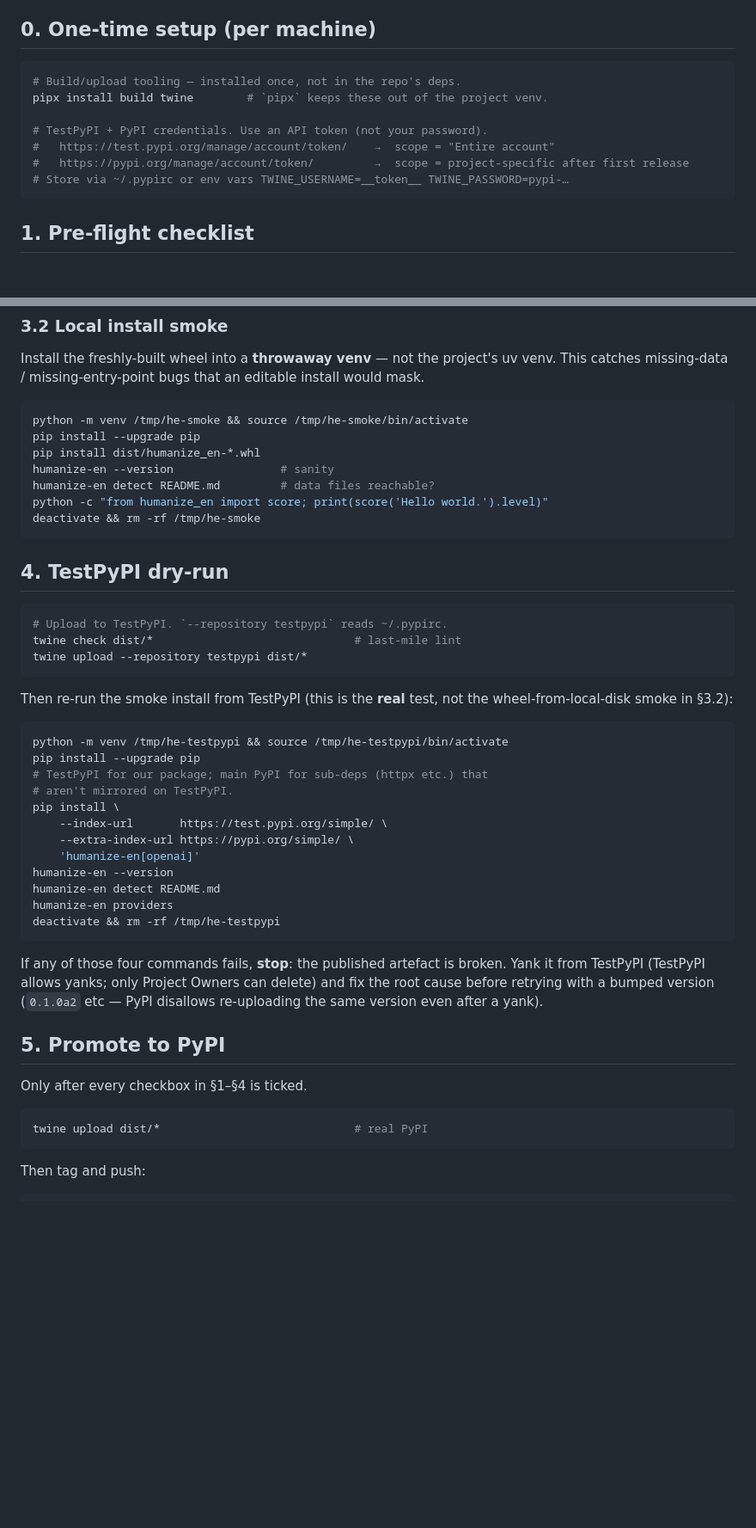
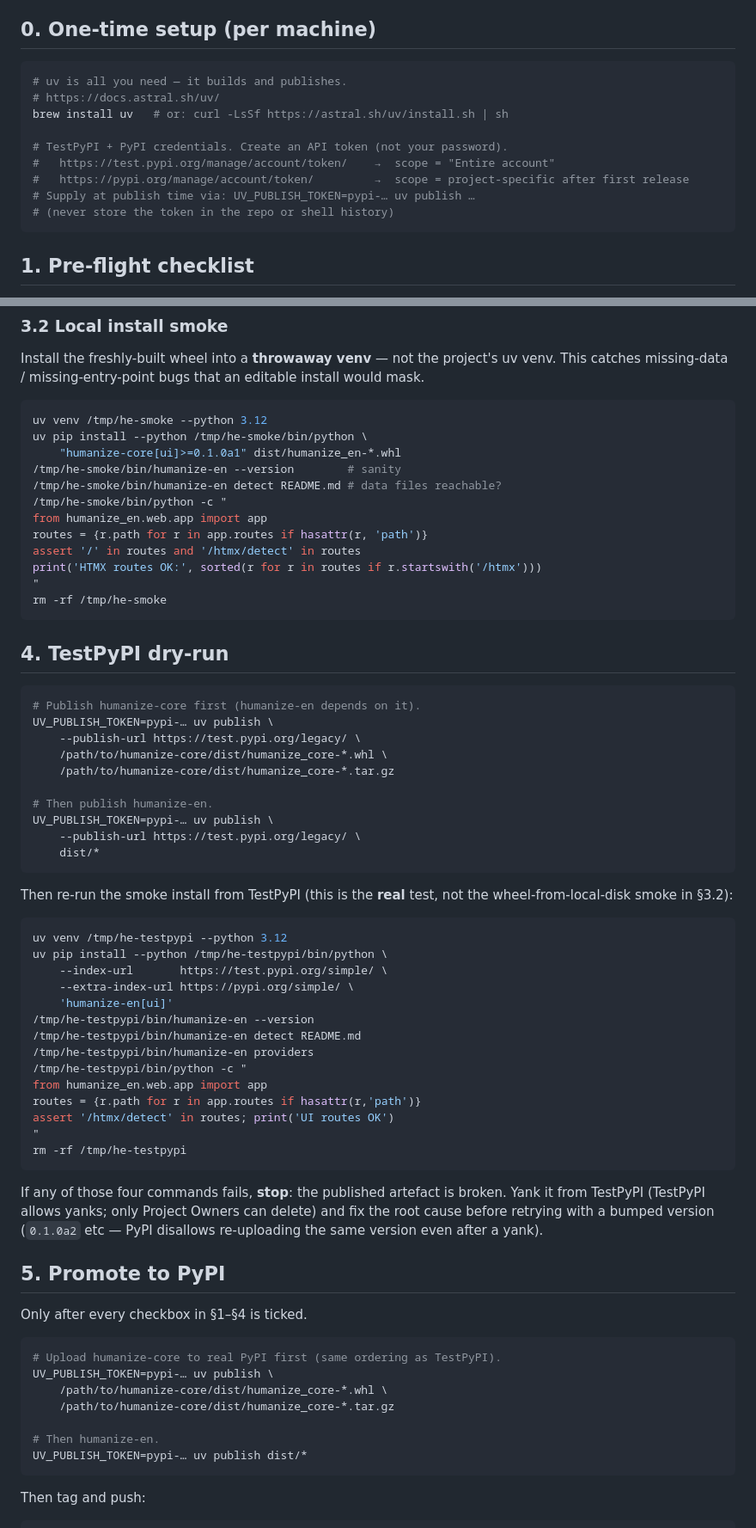
Before and after one commit to StartEnd/humanize-en, a Markdown page: docs/release.md, 2 parts joined by grey strips. Shown at 86% size. Drawn GitHub-style; blank space fills up the shorter version.

Commit message:
docs: update README header + release.md (twine → uv publish)
README.md: 'Alpha (M10 — PyPI release prep)' → 'Alpha (M11 shipped — HTMX web UI live)'

docs/release.md: remove pipx/twine; replace all publish commands with

  'UV_PUBLISH_TOKEN=pypi-… uv publish --publish-url …'. Add HTMX UI

  smoke step to §1 pre-flight checklist. Update test count 265 → 282.

  Local install smoke updated to use 'uv venv' + 'uv pip install'.

````diff
--- a/docs/release.md
+++ b/docs/release.md
@@ -14,13 +14,15 @@ section covers what to do until it ships.
 ## 0. One-time setup (per machine)
 
 ```bash
-# Build/upload tooling — installed once, not in the repo's deps.
-pipx install build twine        # `pipx` keeps these out of the project venv.
+# uv is all you need — it builds and publishes.
+# https://docs.astral.sh/uv/
+brew install uv   # or: curl -LsSf https://astral.sh/uv/install.sh | sh
 
-# TestPyPI + PyPI credentials. Use an API token (not your password).
+# TestPyPI + PyPI credentials. Create an API token (not your password).
 #   https://test.pypi.org/manage/account/token/    →  scope = "Entire account"
 #   https://pypi.org/manage/account/token/         →  scope = project-specific after first release
-# Store via ~/.pypirc or env vars TWINE_USERNAME=__token__ TWINE_PASSWORD=pypi-…
+# Supply at publish time via: UV_PUBLISH_TOKEN=pypi-… uv publish …
+# (never store the token in the repo or shell history)
 ```
 
 ## 1. Pre-flight checklist
@@ -137,39 +142,53 @@ not the project's uv venv. This catches missing-data /
 missing-entry-point bugs that an editable install would mask.
 
 ```bash
-python -m venv /tmp/he-smoke && source /tmp/he-smoke/bin/activate
-pip install --upgrade pip
-pip install dist/humanize_en-*.whl
-humanize-en --version                # sanity
-humanize-en detect README.md         # data files reachable?
-python -c "from humanize_en import score; print(score('Hello world.').level)"
-deactivate && rm -rf /tmp/he-smoke
+uv venv /tmp/he-smoke --python 3.12
+uv pip install --python /tmp/he-smoke/bin/python \
+    "humanize-core[ui]>=0.1.0a1" dist/humanize_en-*.whl
+/tmp/he-smoke/bin/humanize-en --version        # sanity
+/tmp/he-smoke/bin/humanize-en detect README.md # data files reachable?
+/tmp/he-smoke/bin/python -c "
+from humanize_en.web.app import app
+routes = {r.path for r in app.routes if hasattr(r, 'path')}
+assert '/' in routes and '/htmx/detect' in routes
+print('HTMX routes OK:', sorted(r for r in routes if r.startswith('/htmx')))
+"
+rm -rf /tmp/he-smoke
 ```
 
 ## 4. TestPyPI dry-run
 
 ```bash
-# Upload to TestPyPI. `--repository testpypi` reads ~/.pypirc.
-twine check dist/*                              # last-mile lint
-twine upload --repository testpypi dist/*
+# Publish humanize-core first (humanize-en depends on it).
+UV_PUBLISH_TOKEN=pypi-… uv publish \
+    --publish-url https://test.pypi.org/legacy/ \
+    /path/to/humanize-core/dist/humanize_core-*.whl \
+    /path/to/humanize-core/dist/humanize_core-*.tar.gz
+
+# Then publish humanize-en.
+UV_PUBLISH_TOKEN=pypi-… uv publish \
+    --publish-url https://test.pypi.org/legacy/ \
+    dist/*
 ```
 
 Then re-run the smoke install from TestPyPI (this is the **real**
 test, not the wheel-from-local-disk smoke in §3.2):
 
 ```bash
-python -m venv /tmp/he-testpypi && source /tmp/he-testpypi/bin/activate
-pip install --upgrade pip
-# TestPyPI for our package; main PyPI for sub-deps (httpx etc.) that
-# aren't mirrored on TestPyPI.
-pip install \
+uv venv /tmp/he-testpypi --python 3.12
+uv pip install --python /tmp/he-testpypi/bin/python \
     --index-url       https://test.pypi.org/simple/ \
     --extra-index-url https://pypi.org/simple/ \
-    'humanize-en[openai]'
-humanize-en --version
-humanize-en detect README.md
-humanize-en providers
-deactivate && rm -rf /tmp/he-testpypi
+    'humanize-en[ui]'
+/tmp/he-testpypi/bin/humanize-en --version
+/tmp/he-testpypi/bin/humanize-en detect README.md
+/tmp/he-testpypi/bin/humanize-en providers
+/tmp/he-testpypi/bin/python -c "
+from humanize_en.web.app import app
+routes = {r.path for r in app.routes if hasattr(r,'path')}
+assert '/htmx/detect' in routes; print('UI routes OK')
+"
+rm -rf /tmp/he-testpypi
 ```
 
 If any of those four commands fails, **stop**: the published
@@ -183,7 +202,13 @@ disallows re-uploading the same version even after a yank).
 Only after every checkbox in §1–§4 is ticked.
 
 ```bash
-twine upload dist/*                             # real PyPI
+# Upload humanize-core to real PyPI first (same ordering as TestPyPI).
+UV_PUBLISH_TOKEN=pypi-… uv publish \
+    /path/to/humanize-core/dist/humanize_core-*.whl \
+    /path/to/humanize-core/dist/humanize_core-*.tar.gz
+
+# Then humanize-en.
+UV_PUBLISH_TOKEN=pypi-… uv publish dist/*
 ```
 
 Then tag and push:
````
Also changed, not shown: other parts of docs/release.md (+7 -4 lines), README.md (+1 -1 lines).
